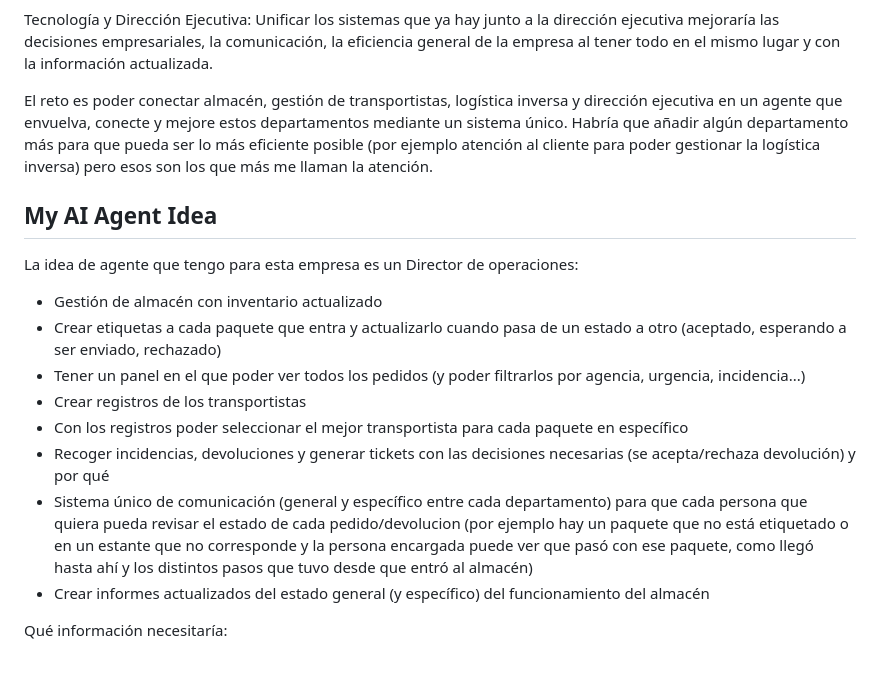
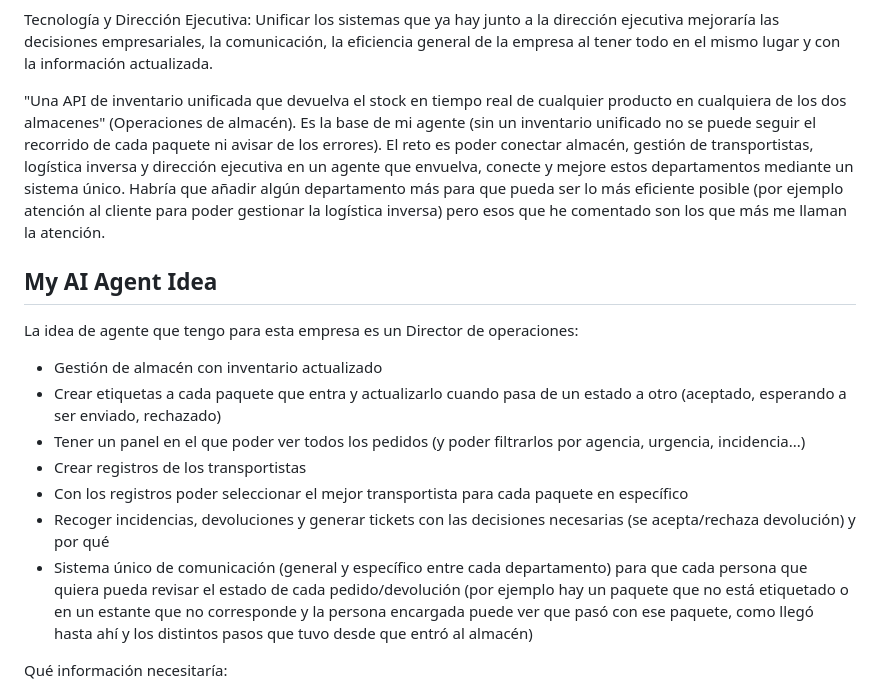
Before and after one commit to 4GeeksAcademy/elige-tu-empresa-jesus, a Markdown page: company-choice.md, the part around the change. Rendered like a GitHub page; blank space fills up the shorter version.

```diff
--- a/company-choice.md
+++ b/company-choice.md
@@ -19,7 +19,8 @@ Logística inversa: "Cada devolución pasa por revisión manual — no existen c
 
 Tecnología y Dirección Ejecutiva: Unificar los sistemas que ya hay junto a la dirección ejecutiva mejoraría las decisiones empresariales, la comunicación, la eficiencia general de la empresa al tener todo en el mismo lugar y con la información actualizada.
 
-El reto es poder conectar almacén, gestión de transportistas, logística inversa y dirección ejecutiva en un agente que envuelva, conecte y mejore estos departamentos mediante un sistema único. Habría que añadir algún departamento más para que pueda ser lo más eficiente posible (por ejemplo atención al cliente para poder gestionar la logística inversa) pero esos son los que más me llaman la atención.
+"Una API de inventario unificada que devuelva el stock en tiempo real de cualquier producto en cualquiera de los dos almacenes" (Operaciones de almacén). Es la base de mi agente (sin un inventario unificado no se puede seguir el recorrido de cada paquete ni avisar de los errores). El reto es poder conectar almacén, gestión de transportistas, logística inversa y dirección ejecutiva en un agente que envuelva, conecte y mejore estos departamentos mediante un sistema único.
+Habría que añadir algún departamento más para que pueda ser lo más eficiente posible (por ejemplo atención al cliente para poder gestionar la logística inversa) pero esos que he comentado son los que más me llaman la atención.
 
 
 ## My AI Agent Idea
@@ -32,8 +33,8 @@ La idea de agente que tengo para esta empresa es un Director de operaciones:
 - Crear registros de los transportistas
 - Con los registros poder seleccionar el mejor transportista para cada paquete en específico
 - Recoger incidencias, devoluciones y generar tickets con las decisiones necesarias (se acepta/rechaza devolución) y por qué
-- Sistema único de comunicación (general y específico entre cada departamento) para que cada persona que quiera pueda revisar el estado de cada pedido/devolucion (por ejemplo hay un paquete que no está etiquetado o en un estante que no corresponde y la persona encargada puede ver que pasó con ese paquete, como llegó hasta ahí y los distintos pasos que tuvo desde que entró al almacén)
-- Crear informes actualizados del estado general (y específico) del funcionamiento del almacén
+- Sistema único de comunicación (general y específico entre cada departamento) para que cada persona que quiera pueda revisar el estado de cada pedido/devolución (por ejemplo hay un paquete que no está etiquetado o en un estante que no corresponde y la persona encargada puede ver que pasó con ese paquete, como llegó hasta ahí y los distintos pasos que tuvo desde que entró al almacén)
+
 
 Qué información necesitaría:
 
```
